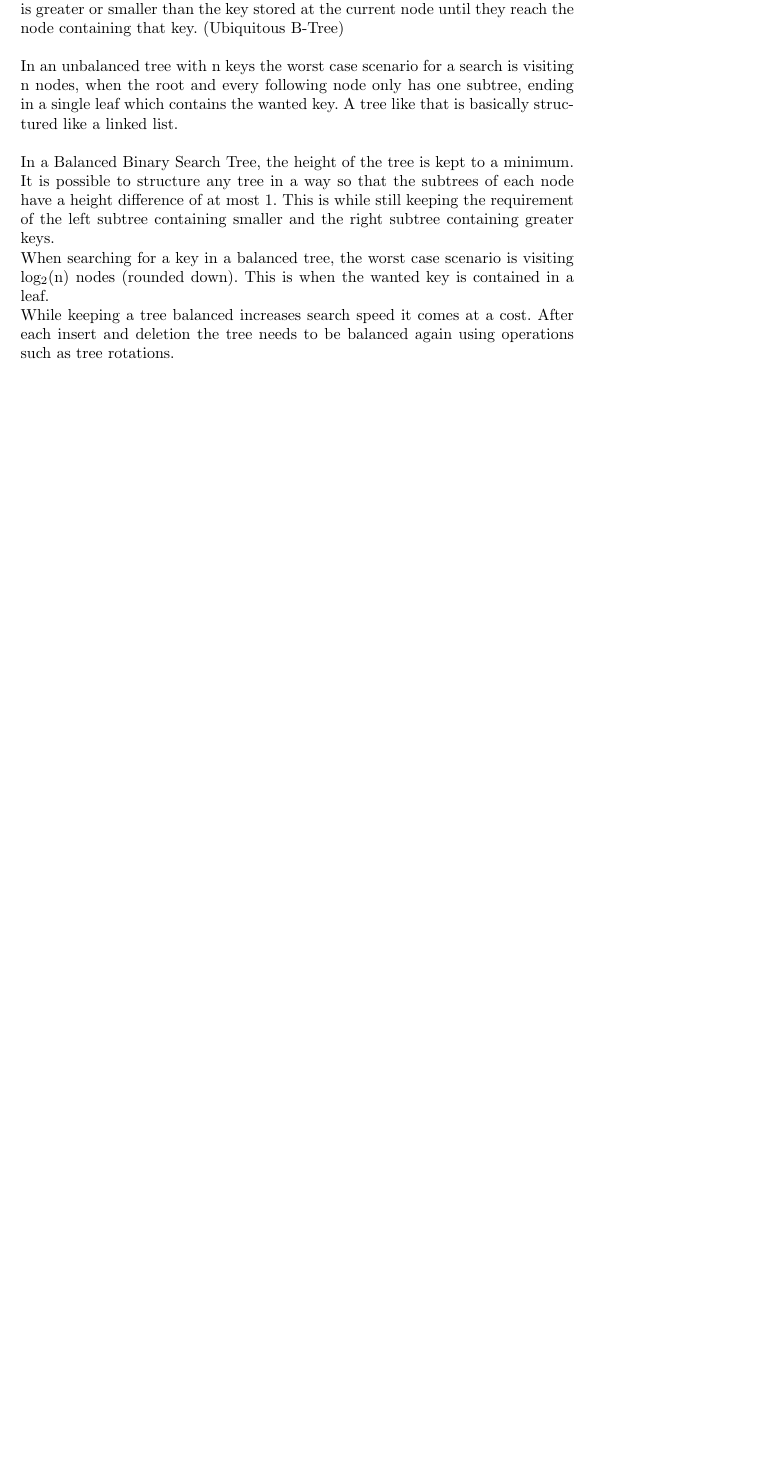
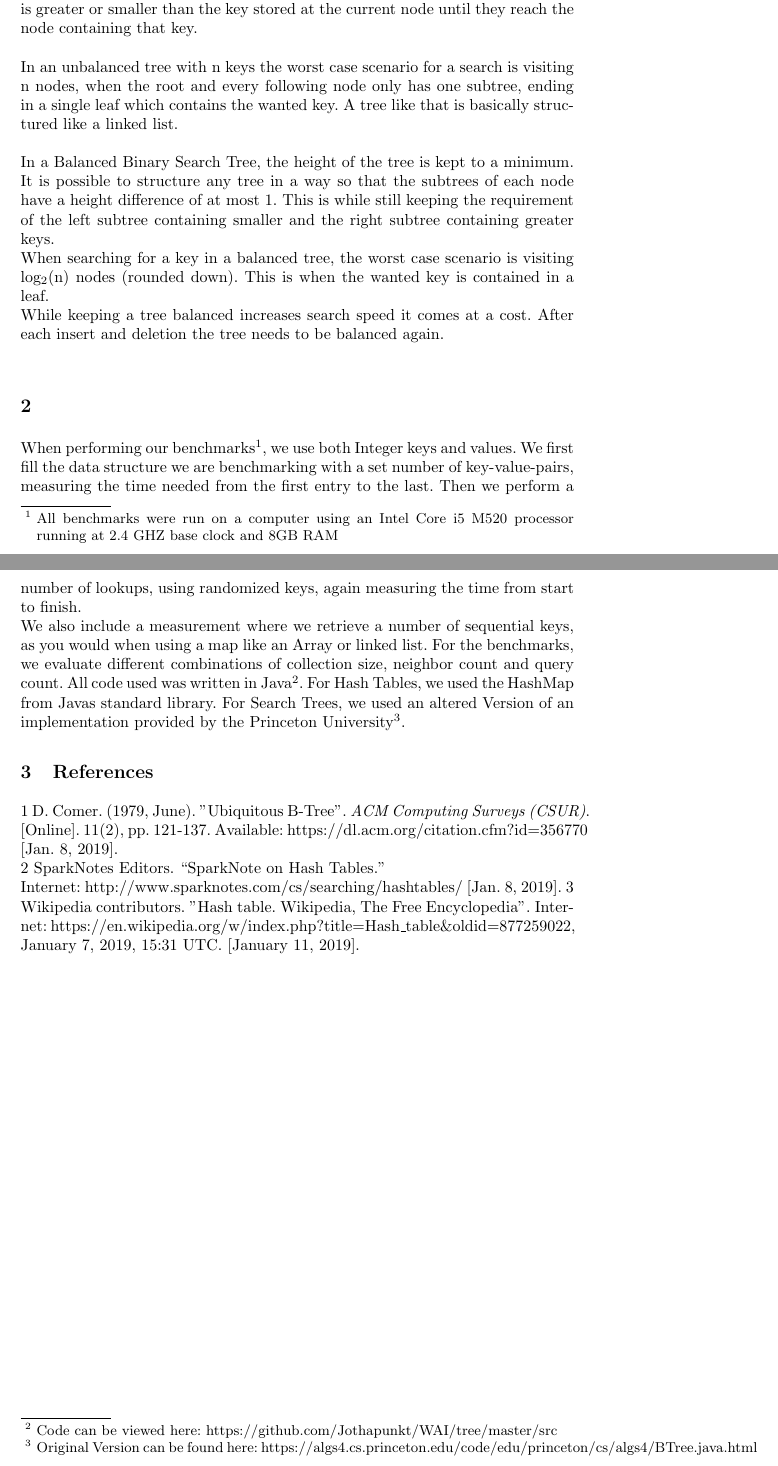
Before and after one commit to Jothapunkt/WAI, a LaTeX paper (paper.tex, which reads content/basicssearchtrees.tex, content/methodology.tex, content/references.tex): part of page 4 of 4 before the commit and two parts of pages 4 and 5 of 5 after it, the two joined at a grey line, cut so that both start at the same text, the shorter picture padded with empty space. Compiled offline with pdfLaTeX.

Commit message:
Zwischenstand

```diff
--- a/content/basicssearchtrees.tex
+++ b/content/basicssearchtrees.tex
@@ -1,3 +0,0 @@
-\section{A Short Introduction to Balanced Binary Search Trees}
-Binary Search Trees are used to organize data. They are often used in databases and in file systems (Ubiquitous B-Tree). Like Hash Maps, Binary Search Trees store key-value-pairs and do not allow duplicate keys.\\\\
-In binary search trees, keys are sorted and placed in a tree structure. Simplified tree nodes, including the root, contain a key-value-pair and up to two nodes. The left subtree only contains keys smaller than the nodes key, the right one only contains greater keys. When finding a key, one starts at the trees root and goes down along its branches depending on whether the key they are looking for is greater or smaller than the key stored at the current node until they reach the node containing that key. (Ubiquitous B-Tree)\\\\
@@ -4,4 +4,5 @@ In binary search trees, keys are sorted and placed in a tree structure. Simplifi
+In binary search trees, keys are sorted and placed in a tree structure. Simplified tree nodes, including the root, contain a key-value-pair and up to two nodes. The left subtree only contains keys smaller than the nodes key, the right one only contains greater keys. When finding a key, one starts at the trees root and goes down along its branches depending on whether the key they are looking for is greater or smaller than the key stored at the current node until they reach the node containing that key.\\\\
 In an unbalanced tree with n keys the worst case scenario for a search is visiting n nodes, when the root and every following node only has one subtree, ending in a single leaf which contains the wanted key. A tree like that is basically structured like a linked list.\\\\
 In a Balanced Binary Search Tree, the height of the tree is kept to a minimum. It is possible to structure any tree in a way so that the subtrees of each node have a height difference of at most 1.
 This is while still keeping the requirement of the left subtree containing smaller and the right subtree containing greater keys.\\
-When searching for a key in a balanced tree, the worst case scenario is visiting log\textsubscript{2}(n) nodes (rounded down). This is when the wanted key is contained in a leaf.\\ While keeping a tree balanced increases search speed it comes at a cost. After each insert and deletion the tree needs to be balanced again using operations such as tree rotations.\\
+When searching for a key in a balanced tree, the worst case scenario is visiting log\textsubscript{2}(n) nodes (rounded down). This is when the wanted key is contained in a leaf.\\ While keeping a tree balanced increases search speed it comes at a cost. After each insert and deletion the tree needs to be balanced again.\\
--- /dev/null
+++ b/content/methodology.tex
@@ -0,0 +1,4 @@
+\section{}
+When performing our benchmarks\footnote{All benchmarks were run on a computer using an Intel Core i5 M520 processor running at 2.4 GHZ base clock and 8GB RAM}, we use both Integer keys and values. We first fill the data structure we are benchmarking with a set number of key-value-pairs, measuring the time needed from the first entry to the last. Then we perform a number of lookups, using randomized keys, again measuring the time from start to finish.\\
+We also include a measurement where we retrieve a number of sequential keys, as you would when using a map like an Array or linked list.  For the benchmarks, we evaluate different combinations of collection size, neighbor count and query count.
+All code used was written in Java\footnote{Code can be viewed here: https://github.com/Jothapunkt/WAI/tree/master/src}. For Hash Tables, we used the HashMap from Javas standard library. For Search Trees, we used an altered Version of an implementation provided by the Princeton University\footnote{Original Version can be found here: https://algs4.cs.princeton.edu/code/edu/princeton/cs/algs4/BTree.java.html}.
--- /dev/null
+++ b/content/references.tex
@@ -0,0 +1,5 @@
+\section{References}
+
+1 D. Comer. (1979, June). "Ubiquitous B-Tree". \textit{ACM Computing Surveys (CSUR)}. [Online]. 11(2), pp. 121-137. Available: https://dl.acm.org/citation.cfm?id=356770 [Jan. 8, 2019].\\
+2 SparkNotes Editors. “SparkNote on Hash Tables.”\\Internet: http://www.sparknotes.com/cs/searching/hashtables/ [Jan. 8, 2019].
+3 Wikipedia contributors. "Hash table. Wikipedia, The Free Encyclopedia". Internet: https://en.wikipedia.org/w/index.php?title=Hash\_table\&oldid=877259022, January 7, 2019, 15:31 UTC. [January 11, 2019].
```
Also changed, not shown: content/basicshashtables.tex (+6 -6 lines), paper.tex (+2 -0 lines), content/basicssearchtrees.tex (3 more changed lines), 2 other files.
